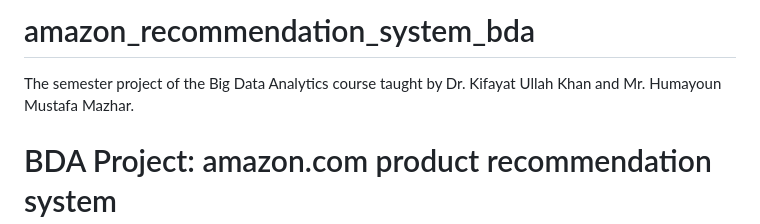
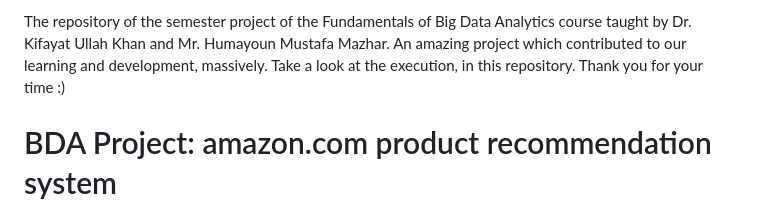
Before and after one commit to maazkhaled/amazon_recommendation_system_bda, a Markdown page: README.md, the part around the change. GitHub-like rendering.

```diff
--- a/README.md
+++ b/README.md
@@ -1,5 +1,5 @@
-# amazon_recommendation_system_bda
-The semester project of the Big Data Analytics course taught by Dr. Kifayat Ullah Khan and Mr. Humayoun Mustafa Mazhar.
+The repository of the semester project of the Fundamentals of Big Data Analytics course taught by Dr. Kifayat Ullah Khan and Mr. Humayoun Mustafa Mazhar.
+An amazing project which contributed to our learning and development, massively. Take a look at the execution, in this repository. Thank you for your time :)
 
 # BDA Project: amazon.com product recommendation system
 
```
